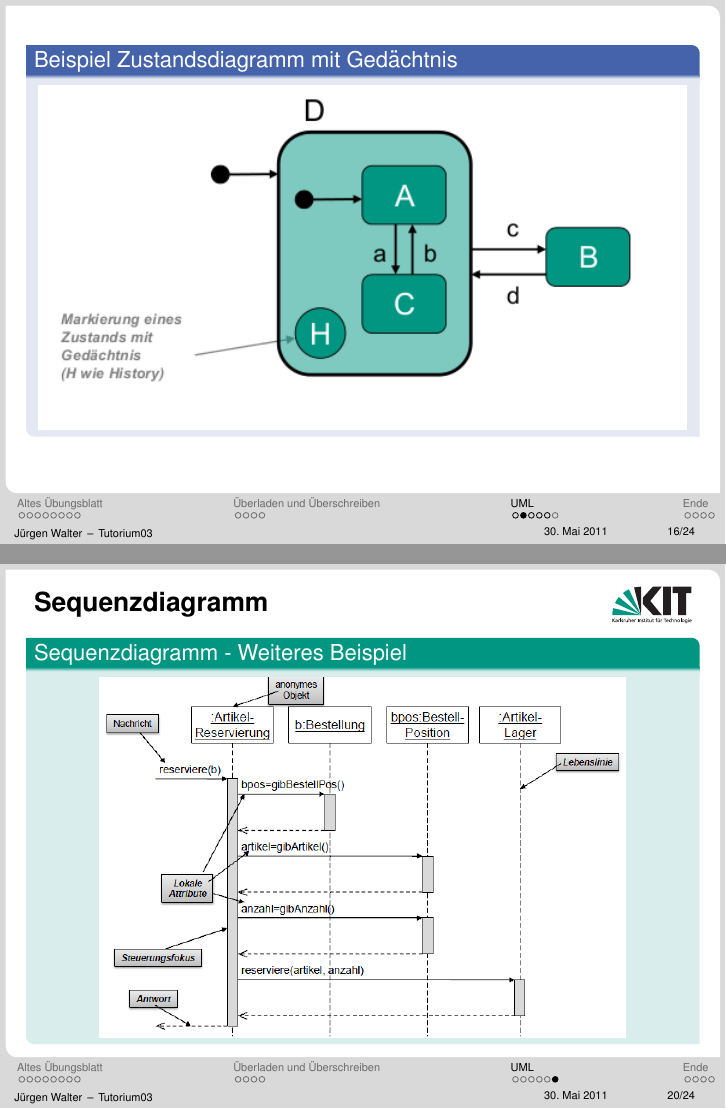
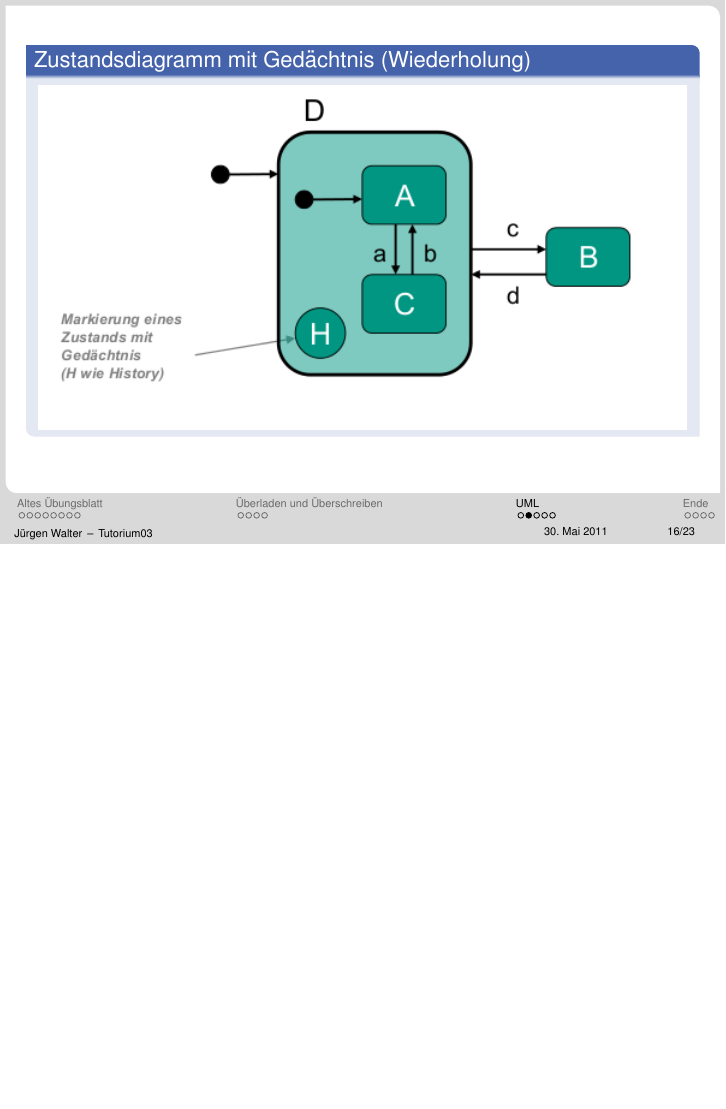
Before and after one commit to kne1p/Swt1, LaTeX slides (juergen/Tutorium03.tex): pages 31 and 35 of 40 before the commit and page 31 of 41 after it, the two joined at a grey line, the shorter picture padded with empty space. Compiled offline with pdfLaTeX.

Commit message:
Formatierung + Aufgabe + Loesung

```diff
--- a/juergen/Tutorium03.tex
+++ b/juergen/Tutorium03.tex
@@ -232,11 +232,11 @@
 }
 
 \frame {
-\begin{exampleblock}{Beispiel Zustandsdiagramm mit Gedächtnis}
-\begin{center}
-\includegraphics[scale=0.6]{pics/ZustandsDiagrammGedaechtnis.png}
-\end{center}
-\end{exampleblock}
+	\begin{exampleblock}{Zustandsdiagramm mit Gedächtnis (Wiederholung)}
+	\begin{center}
+	\includegraphics[scale=0.6]{pics/ZustandsDiagrammGedaechtnis.png}
+	\end{center}
+	\end{exampleblock}
 }
 
 
@@ -267,17 +279,6 @@
 	\begin{center}
 	\includegraphics[scale=0.6]{pics/03/zustandNM.png}
 	\end{center}
-}
-
-\subsection{Sequenzdiagramm}
-
-\frame {
-	\frametitle {Sequenzdiagramm}
-	\begin{block}{Sequenzdiagramm - Weiteres Beispiel}
-	\begin{center}
-	\includegraphics[width=0.8\textwidth]{pics/sequenzdiagrammBeispiel2.png}
-	\end{center}
-	\end{block}
 }
 
 \section{Ende}
```
Also changed, not shown: juergen/Tutorium03.tex (22 more changed lines).
